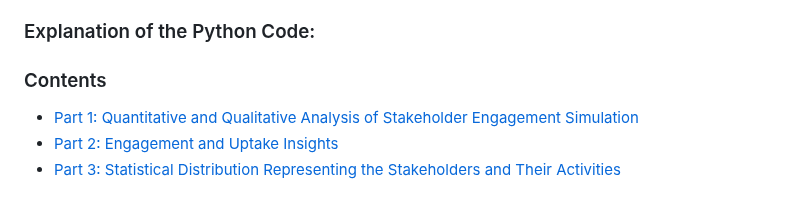
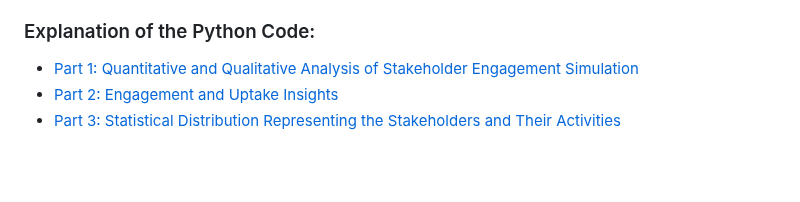
Before and after one commit to HeiderJeffer/Modeling-for-Societal-Complexity-in-Healthcare, a Markdown page: README.md, the part around the change. GitHub-like rendering; blank space fills up the shorter version.

```diff
--- a/README.md
+++ b/README.md
@@ -23,7 +23,6 @@ We encourage you to explore, experiment, and share your thoughts with us!
 - [Requirements](https://github.com/HeiderJeffer/Participatory-Modeling-for-Societal-Complexity-in-Healthcare/blob/main/data/documents/Requirements.md)
 
 ### Explanation of the Python Code:
-### Contents
 - [Part 1: Quantitative and Qualitative Analysis of Stakeholder Engagement Simulation](https://github.com/HeiderJeffer/Participatory-Modeling-for-Societal-Complexity-in-Healthcare/blob/main/data/documents/Explanation%20of%20the%20Python%20Code.md#part-1-quantitative-and-qualitative-analysis-of-stakeholder-engagement-simulation)
 - [Part 2: Engagement and Uptake Insights](https://github.com/HeiderJeffer/Participatory-Modeling-for-Societal-Complexity-in-Healthcare/blob/main/data/documents/Explanation%20of%20the%20Python%20Code.md#part-2-engagement-and-uptake-insights)
 - [Part 3: Statistical Distribution Representing the Stakeholders and Their Activities](https://github.com/HeiderJeffer/Participatory-Modeling-for-Societal-Complexity-in-Healthcare/blob/main/data/documents/Explanation%20of%20the%20Python%20Code.md#part-3-statistical-distribution-representing-the-stakeholders-and-their-activities)
```
